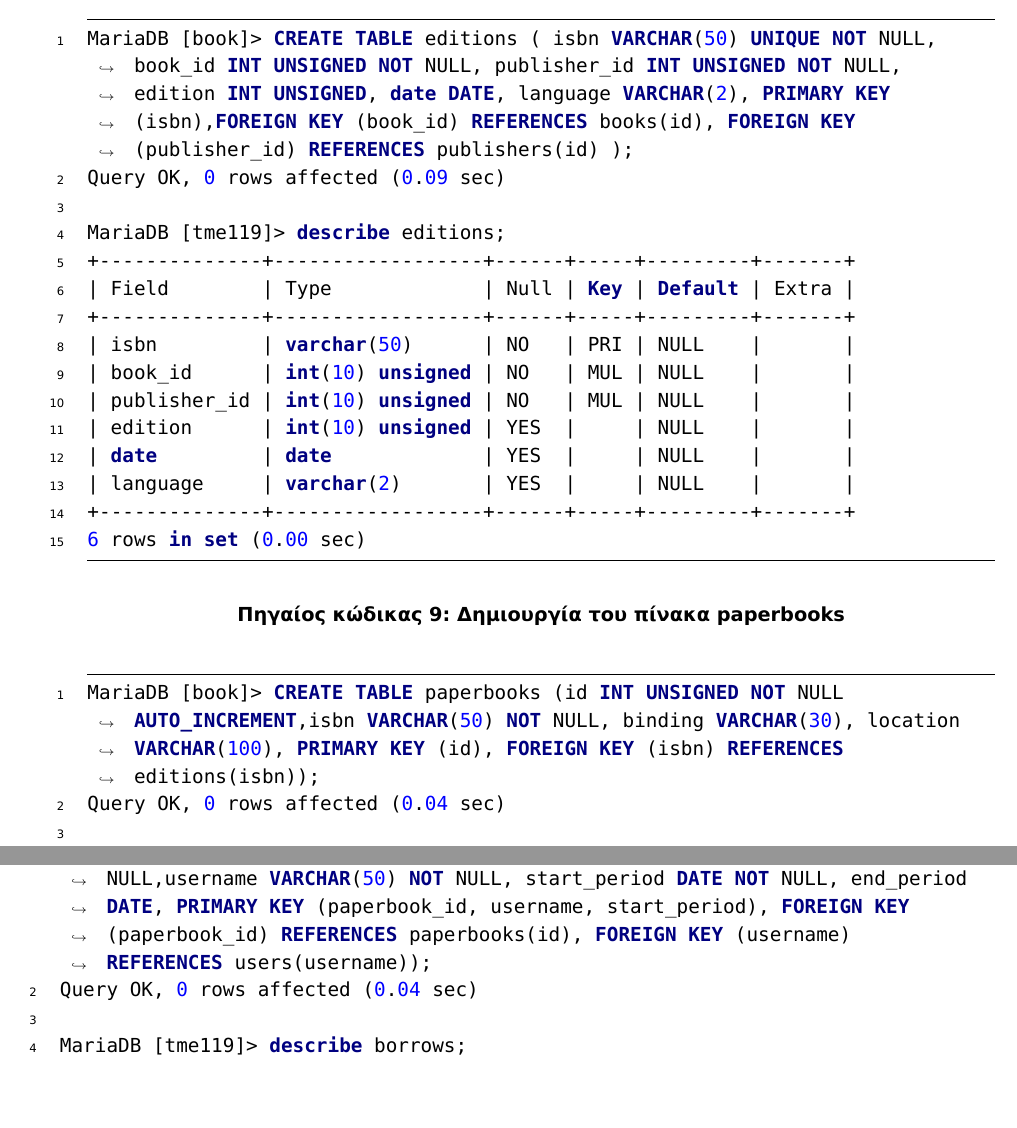
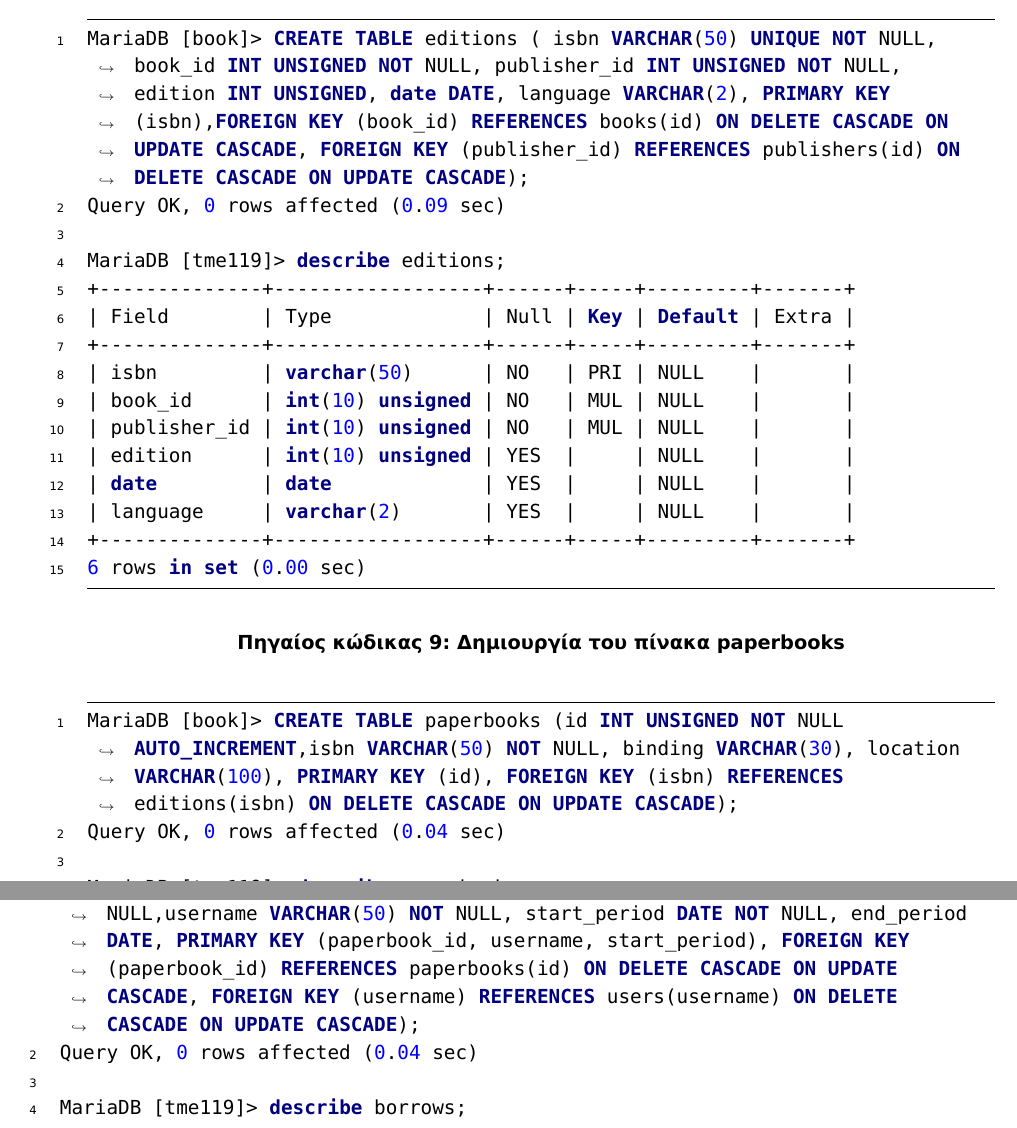
Before and after one commit to anagno/BookShop, a LaTeX document (doc/book.tex): two parts of pages 28 and 29 of 31, joined at a grey line, cut so that both start at the same text, the shorter picture padded with empty space. The pictures show the PDF file doc/bin/book.pdf that the author committed with the source.

Commit message:
Updating the tables with cascade to simplify the process of deleting records

```diff
--- a/doc/book.tex
+++ b/doc/book.tex
@@ -698,7 +698,7 @@ MariaDB [tme119]> describe books;
 
 \captionof{listing}{Δημιουργία του πίνακα categories}
 \begin{minted}[breaklines=true, frame=lines, framesep=2mm, baselinestretch=1.2, fontsize=\footnotesize, linenos]{mysql}
-MariaDB [book]> CREATE TABLE categories (book_id INT UNSIGNED NOT NULL, type VARCHAR(30), PRIMARY KEY (book_id,type), FOREIGN KEY (book_id) REFERENCES books(id) );
+MariaDB [book]> CREATE TABLE categories (book_id INT UNSIGNED NOT NULL, type VARCHAR(30), PRIMARY KEY (book_id,type), FOREIGN KEY (book_id) REFERENCES books(id) ON DELETE CASCADE ON UPDATE CASCADE);
 Query OK, 0 rows affected (0.08 sec)
 
 MariaDB [tme119]> describe categories;
@@ -730,7 +730,7 @@ MariaDB [tme119]> describe authors;
 
 \captionof{listing}{Δημιουργία του πίνακα writes}
 \begin{minted}[breaklines=true, frame=lines, framesep=2mm, baselinestretch=1.2, fontsize=\footnotesize, linenos]{mysql}
-MariaDB [book]> CREATE TABLE writes (author_id INT UNSIGNED NOT NULL, book_id INT UNSIGNED NOT NULL, PRIMARY KEY (author_id, book_id), FOREIGN KEY (book_id) REFERENCES books(id), FOREIGN KEY (author_id) REFERENCES authors(id) );
+MariaDB [book]> CREATE TABLE writes (author_id INT UNSIGNED NOT NULL, book_id INT UNSIGNED NOT NULL, PRIMARY KEY (author_id, book_id), FOREIGN KEY (book_id) REFERENCES books(id) ON DELETE CASCADE ON UPDATE CASCADE, FOREIGN KEY (author_id) REFERENCES authors(id) ON DELETE CASCADE ON UPDATE CASCADE);
 Query OK, 0 rows affected (0.06 sec)
 
 MariaDB [tme119]> describe writes;
@@ -760,7 +760,7 @@ MariaDB [tme119]> describe publishers;
 
 \captionof{listing}{Δημιουργία του πίνακα editions}
 \begin{minted}[breaklines=true, frame=lines, framesep=2mm, baselinestretch=1.2, fontsize=\footnotesize, linenos]{mysql}
-MariaDB [book]> CREATE TABLE editions ( isbn VARCHAR(50) UNIQUE NOT NULL, book_id INT UNSIGNED NOT NULL, publisher_id INT UNSIGNED NOT NULL,  edition INT UNSIGNED, date DATE, language VARCHAR(2), PRIMARY KEY (isbn),FOREIGN KEY (book_id) REFERENCES books(id), FOREIGN KEY (publisher_id) REFERENCES publishers(id) );
+MariaDB [book]> CREATE TABLE editions ( isbn VARCHAR(50) UNIQUE NOT NULL, book_id INT UNSIGNED NOT NULL, publisher_id INT UNSIGNED NOT NULL,  edition INT UNSIGNED, date DATE, language VARCHAR(2), PRIMARY KEY (isbn),FOREIGN KEY (book_id) REFERENCES books(id) ON DELETE CASCADE ON UPDATE CASCADE, FOREIGN KEY (publisher_id) REFERENCES publishers(id) ON DELETE CASCADE ON UPDATE CASCADE);
 Query OK, 0 rows affected (0.09 sec)
 
 MariaDB [tme119]> describe editions;
@@ -779,7 +779,7 @@ MariaDB [tme119]> describe editions;
 
 \captionof{listing}{Δημιουργία του πίνακα paperbooks}
 \begin{minted}[breaklines=true, frame=lines, framesep=2mm, baselinestretch=1.2, fontsize=\footnotesize, linenos]{mysql}
-MariaDB [book]> CREATE TABLE paperbooks (id INT UNSIGNED NOT NULL AUTO_INCREMENT,isbn VARCHAR(50) NOT NULL, binding VARCHAR(30), location VARCHAR(100), PRIMARY KEY (id), FOREIGN KEY (isbn) REFERENCES editions(isbn));
+MariaDB [book]> CREATE TABLE paperbooks (id INT UNSIGNED NOT NULL AUTO_INCREMENT,isbn VARCHAR(50) NOT NULL, binding VARCHAR(30), location VARCHAR(100), PRIMARY KEY (id), FOREIGN KEY (isbn) REFERENCES editions(isbn) ON DELETE CASCADE ON UPDATE CASCADE);
 Query OK, 0 rows affected (0.04 sec)
 
 MariaDB [tme119]> describe paperbooks;
@@ -796,7 +796,7 @@ MariaDB [tme119]> describe paperbooks;
 
 \captionof{listing}{Δημιουργία του πίνακα borrows}
 \begin{minted}[breaklines=true, frame=lines, framesep=2mm, baselinestretch=1.2, fontsize=\footnotesize, linenos]{mysql}
-MariaDB [book]> CREATE TABLE borrows (paperbook_id INT UNSIGNED NOT NULL,username VARCHAR(50) NOT NULL, start_period DATE NOT NULL, end_period DATE, PRIMARY KEY (paperbook_id, username, start_period), FOREIGN KEY (paperbook_id) REFERENCES paperbooks(id), FOREIGN KEY (username) REFERENCES users(username));
+MariaDB [book]> CREATE TABLE borrows (paperbook_id INT UNSIGNED NOT NULL,username VARCHAR(50) NOT NULL, start_period DATE NOT NULL, end_period DATE, PRIMARY KEY (paperbook_id, username, start_period), FOREIGN KEY (paperbook_id) REFERENCES paperbooks(id) ON DELETE CASCADE ON UPDATE CASCADE, FOREIGN KEY (username) REFERENCES users(username) ON DELETE CASCADE ON UPDATE CASCADE);
 Query OK, 0 rows affected (0.04 sec)
 
 MariaDB [tme119]> describe borrows;
```
Also changed, not shown: doc/bin/book.pdf, doc/book.tex (4 more changed lines).
